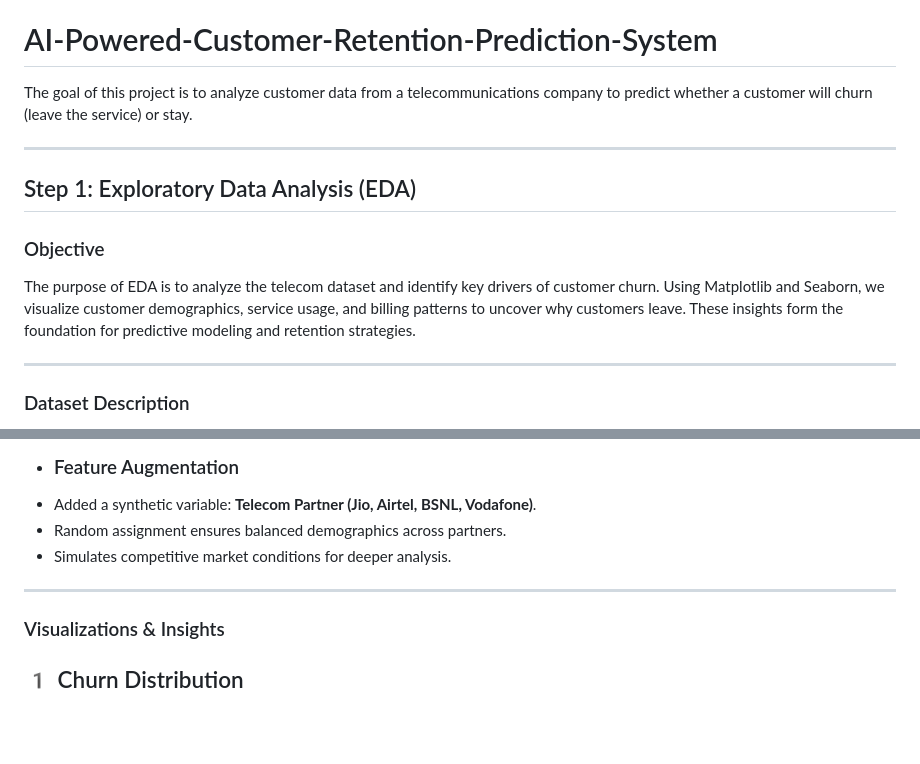
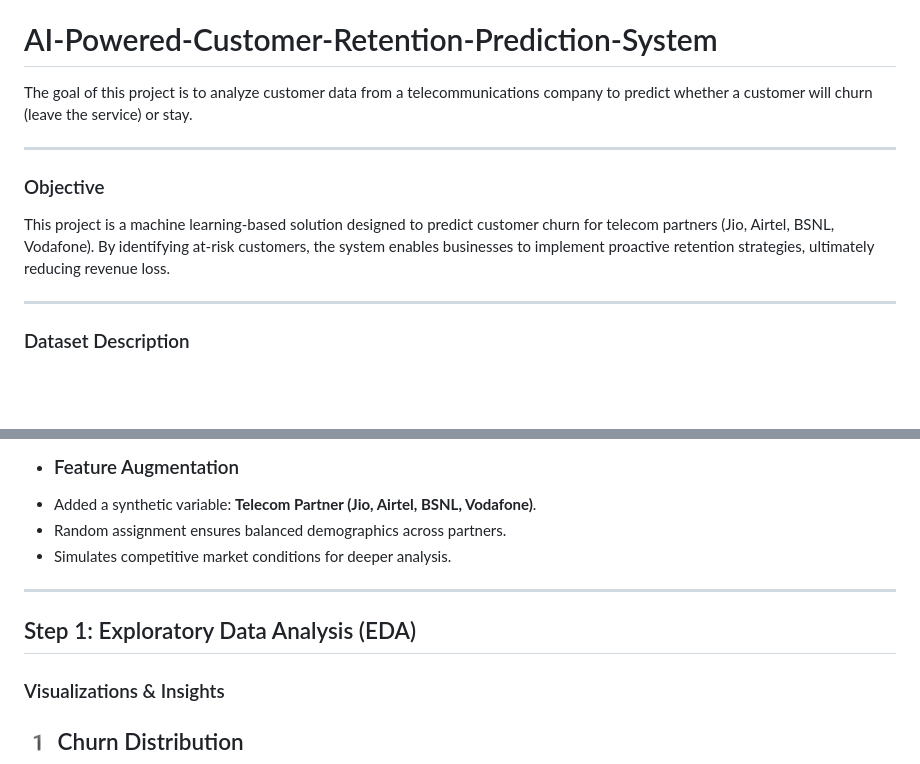
Before and after one commit to neerajakumari1304/AI-Powered-Customer-Retention-Prediction-System, a Markdown page: README.md, 2 parts joined by grey strips. Rendered like a GitHub page; blank space fills up the shorter version.

```diff
--- a/README.md
+++ b/README.md
@@ -2,9 +2,8 @@
 The goal of this project is to analyze customer data from a telecommunications company to predict whether a customer will churn (leave the service) or stay.
 
 ---
-##  Step 1: Exploratory Data Analysis (EDA)
 ### Objective
-The purpose of EDA is to analyze the telecom dataset and identify key drivers of customer churn. Using Matplotlib and Seaborn, we visualize customer demographics, service usage, and billing patterns to uncover why customers leave. These insights form the foundation for predictive modeling and retention strategies.
+This project is a machine learning-based solution designed to predict customer churn for telecom partners (Jio, Airtel, BSNL, Vodafone). By identifying at-risk customers, the system enables businesses to implement proactive retention strategies, ultimately reducing revenue loss.
 
 ---
 
@@ -30,6 +29,7 @@ The purpose of EDA is to analyze the telecom dataset and identify key drivers of
 - Random assignment ensures balanced demographics across partners.
 - Simulates competitive market conditions for deeper analysis.
 ---
+##  Step 1: Exploratory Data Analysis (EDA)
 ###  Visualizations & Insights
 ## 1️ Churn Distribution
 ![churn distribution](Visualization/churn_distribution.png)
```
